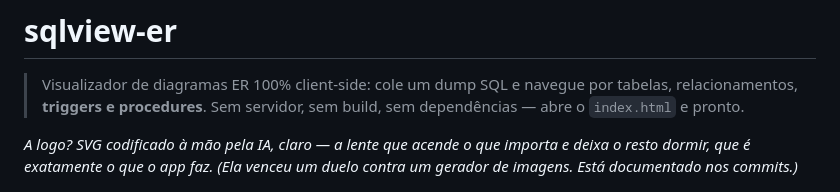
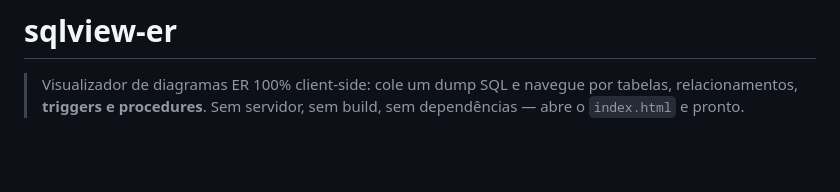
Before and after one commit to argeuthiesen/sqlview-er, a Markdown page: README.md, the part around the change. Drawn GitHub-style; blank space fills up the shorter version.

Commit message:
README: remove nota sobre a logo, mantendo o texto original
Co-Authored-By: Claude Fable 5 <noreply@anthropic.com>

```diff
--- a/README.md
+++ b/README.md
@@ -5,8 +5,6 @@
 # sqlview-er
 
 > Visualizador de diagramas ER 100% client-side: cole um dump SQL e navegue por tabelas, relacionamentos, **triggers e procedures**. Sem servidor, sem build, sem dependências — abre o `index.html` e pronto.
-
-*A logo? SVG codificado à mão pela IA, claro — a lente que acende o que importa e deixa o resto dormir, que é exatamente o que o app faz. (Ela venceu um duelo contra um gerador de imagens. Está documentado nos commits.)*
 
 ![sqlview-er em ação: modo foco na tabela "pedidos", com trigger e procedure como nós do diagrama](docs/screenshot.png)
 
```
